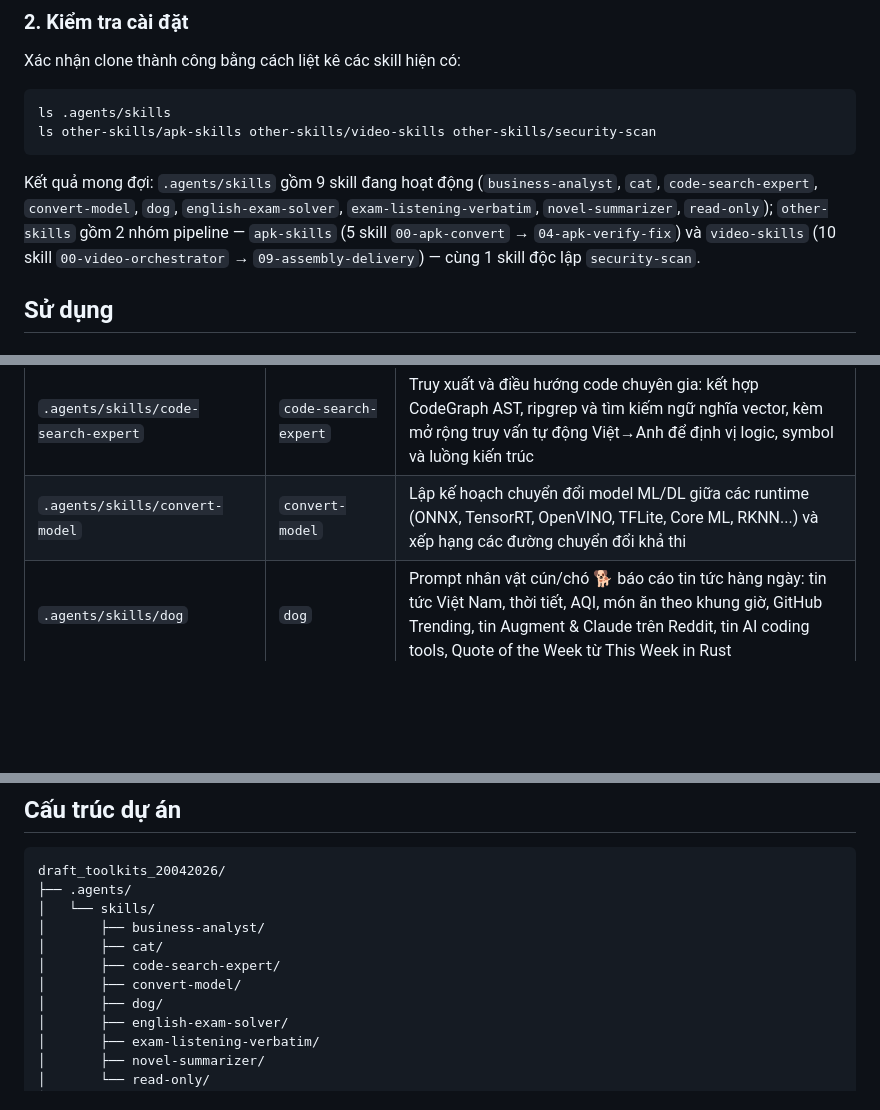
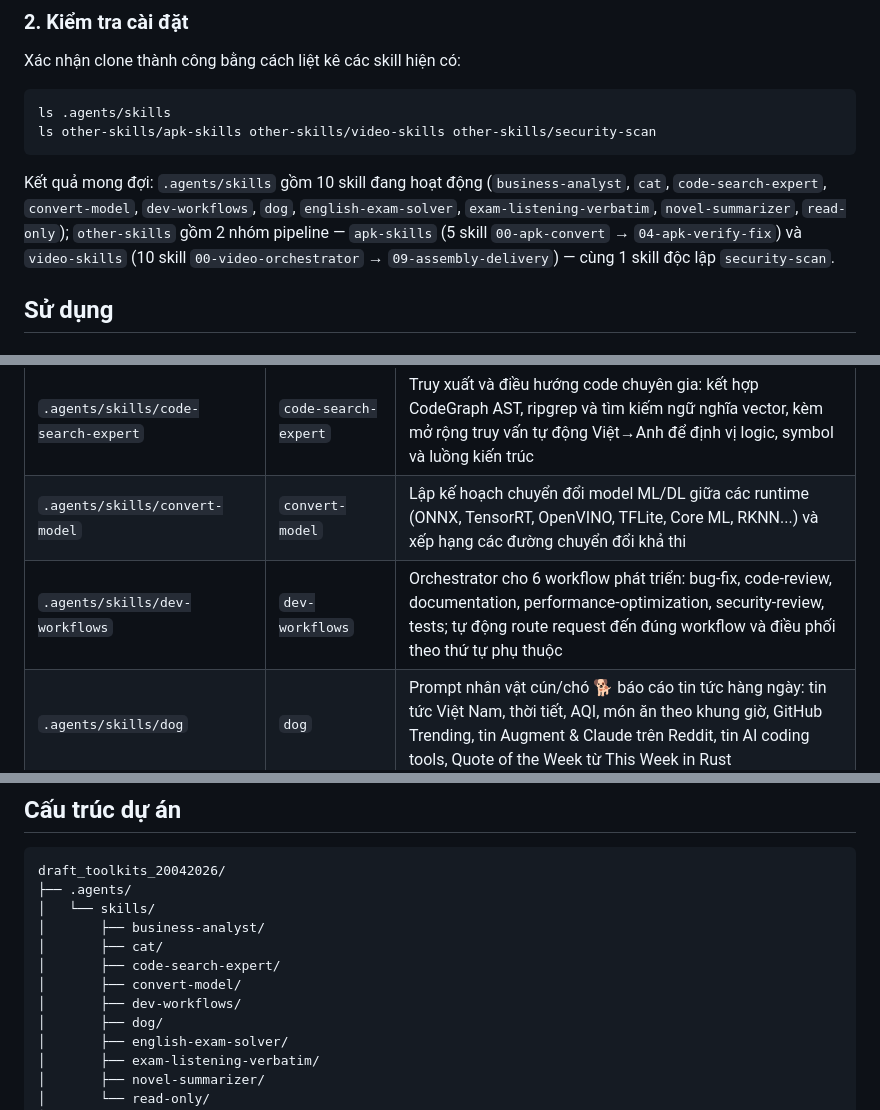
Before and after one commit to ntd237/draft_toolkits_20042026, a Markdown page: README.md, 3 parts joined by grey strips. GitHub-like rendering; blank space fills up the shorter version.

Commit message:
docs(readme): add dev-workflows skill

````diff
--- a/README.md
+++ b/README.md
@@ -75,7 +75,7 @@ ls .agents/skills
 ls other-skills/apk-skills other-skills/video-skills other-skills/security-scan
 ```
 
-Kết quả mong đợi: `.agents/skills` gồm 9 skill đang hoạt động (`business-analyst`, `cat`, `code-search-expert`, `convert-model`, `dog`, `english-exam-solver`, `exam-listening-verbatim`, `novel-summarizer`, `read-only`); `other-skills` gồm 2 nhóm pipeline — `apk-skills` (5 skill `00-apk-convert` → `04-apk-verify-fix`) và `video-skills` (10 skill `00-video-orchestrator` → `09-assembly-delivery`) — cùng 1 skill độc lập `security-scan`.
+Kết quả mong đợi: `.agents/skills` gồm 10 skill đang hoạt động (`business-analyst`, `cat`, `code-search-expert`, `convert-model`, `dev-workflows`, `dog`, `english-exam-solver`, `exam-listening-verbatim`, `novel-summarizer`, `read-only`); `other-skills` gồm 2 nhóm pipeline — `apk-skills` (5 skill `00-apk-convert` → `04-apk-verify-fix`) và `video-skills` (10 skill `00-video-orchestrator` → `09-assembly-delivery`) — cùng 1 skill độc lập `security-scan`.
 
 ## Sử dụng
 
@@ -95,6 +95,7 @@ Kết quả mong đợi: `.agents/skills` gồm 9 skill đang hoạt động (`b
 | `.agents/skills/cat` | `cat` | Prompt nhân vật mèo 🐈 báo cáo tin tức hàng ngày: tin tức Việt Nam, thời tiết, AQI, món ăn theo khung giờ, GitHub Trending, tin AI coding tools |
 | `.agents/skills/code-search-expert` | `code-search-expert` | Truy xuất và điều hướng code chuyên gia: kết hợp CodeGraph AST, ripgrep và tìm kiếm ngữ nghĩa vector, kèm mở rộng truy vấn tự động Việt→Anh để định vị logic, symbol và luồng kiến trúc |
 | `.agents/skills/convert-model` | `convert-model` | Lập kế hoạch chuyển đổi model ML/DL giữa các runtime (ONNX, TensorRT, OpenVINO, TFLite, Core ML, RKNN...) và xếp hạng các đường chuyển đổi khả thi |
+| `.agents/skills/dev-workflows` | `dev-workflows` | Orchestrator cho 6 workflow phát triển: bug-fix, code-review, documentation, performance-optimization, security-review, tests; tự động route request đến đúng workflow và điều phối theo thứ tự phụ thuộc |
 | `.agents/skills/dog` | `dog` | Prompt nhân vật cún/chó 🐕 báo cáo tin tức hàng ngày: tin tức Việt Nam, thời tiết, AQI, món ăn theo khung giờ, GitHub Trending, tin Augment & Claude trên Reddit, tin AI coding tools, Quote of the Week từ This Week in Rust |
 | `.agents/skills/english-exam-solver` | `english-exam-solver` | Giải đề tiếng Anh, TOEIC, IELTS với quy trình phân tích kỹ, loại trừ đáp án sai và giữ độ chính xác cao |
 | `.agents/skills/exam-listening-verbatim` | `exam-listening-verbatim` | Chép nguyên văn audio listening kiểu IELTS/TOEIC/TOEFL, không tóm tắt, không dịch, không sửa |
@@ -172,6 +173,7 @@ draft_toolkits_20042026/
 │       ├── cat/
 │       ├── code-search-expert/
 │       ├── convert-model/
+│       ├── dev-workflows/
 │       ├── dog/
 │       ├── english-exam-solver/
 │       ├── exam-listening-verbatim/
````
